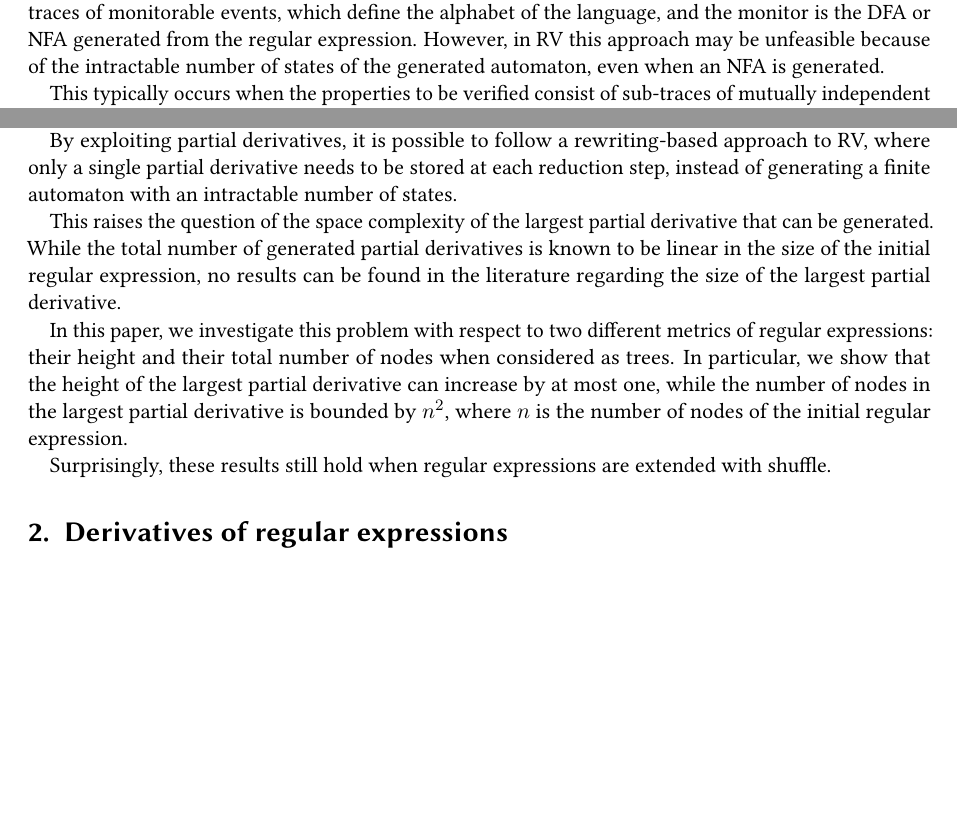
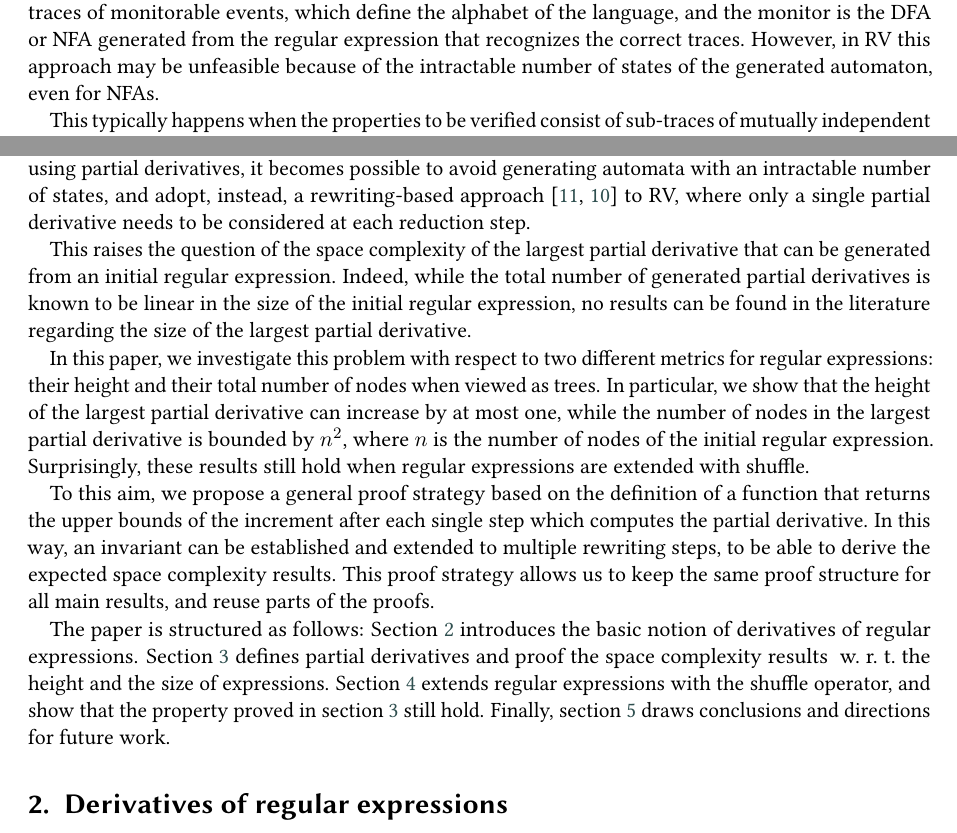
Before and after one commit to davideancona/ictcs25, a LaTeX document (main.tex, which reads intro.tex): two parts of page 2 of 16 before the commit and two parts of page 2 of 17 after it, joined at a grey line, cut so that both start at the same text, the shorter picture padded with empty space. Compiled offline with pdfLaTeX; a LaTeX package or settings file that is missing is left out.

Commit message:
submission new file:   conclu.tex modified:   der.tex modified:   intro.tex modified:   main.bib modified:   main.tex

```diff
--- a/intro.tex
+++ b/intro.tex
@@ -19,14 +19,17 @@ RV is a dynamic technique used to check the trace of events generated during a s
 
 RV is complementary to both formal verification and testing: like formal methods, it is based on specification languages, although it is not exhaustive; like testing, it is scalable and suitable for real-world systems and complex properties. Differently from testing, RV can detect errors even in non-deterministic systems~\cite{HavelundRosu2004,SharmaEtAl2009,TowardsIoT17,SchiavioEtAl19}, and therefore represents a valuable complement to testing approaches~\cite{BesnardEtAl23}.
 
-When properties to be dynamically verified can be defined with regular expressions, words are finite traces of monitorable events, which define the alphabet of the language, and the monitor is the DFA or NFA generated from the regular expression. However, in RV this approach may be unfeasible because of the intractable number of states of the generated automaton, even when an NFA is generated.
+When properties to be dynamically verified can be defined with regular expressions, words are finite traces of monitorable events, which define the alphabet of the language, and the monitor is the DFA or NFA generated from the regular expression that recognizes the correct traces. However, in RV this approach may be unfeasible because of the intractable number of states of the generated automaton, even for NFAs.
 
-This typically occurs when the properties to be verified consist of sub-traces of mutually independent events, which are allowed to interleave during the execution of the system under scrutiny (SUS). Let us consider, for instance, the challenge of verifying that files are correctly opened and closed, in a system which can handle several files independently. For this reason, in the context of RV regular expressions are extended with the shuffle operator \cite{RML2021}. Although regular languages are closed under shuffle, the operator allows for more readable and compact specifications.
+This typically happens when the properties to be verified consist of sub-traces of mutually independent events, which are allowed to interleave during the execution of the system under scrutiny (SUS). Consider, for instance, the challenge of verifying that files are properly opened and closed, in a system able to handle multiple files independently. In such cases, extending regular expressions with the shuffle operator \cite{RML2021}
+can significantly reduce the size of specifications and enhance clarity.
+Moreover, by using partial derivatives, it becomes possible to avoid generating automata with an intractable number of states, and adopt, instead, a rewriting-based approach~\cite{RosuEtAl2005,RML2021}  to RV, where only a single partial derivative needs to be considered at each reduction step.
 
-By exploiting partial derivatives, it is possible to follow a rewriting-based approach to RV, where only a single partial derivative needs to be stored at each reduction step, instead of generating a finite automaton with an intractable number of states.
+This raises the question of the space complexity of the largest partial derivative that can be generated from an initial regular expression. Indeed, while the total number of generated partial derivatives is known to be linear in the size of the initial regular expression, no results can be found in the literature regarding the size of the largest partial derivative.
 
-This raises the question of the space complexity of the largest partial derivative that can be generated. While the total number of generated partial derivatives is known to be linear in the size of the initial regular expression, no results can be found in the literature regarding the size of the largest partial derivative.
+In this paper, we investigate this problem with respect to two different metrics for regular expressions: their height and their total number of nodes when viewed as trees. In particular, we show that the height of the largest partial derivative can increase by at most one, while the number of nodes in the largest partial derivative is bounded by $n^2$, where $n$ is the number of nodes of the initial regular expression. Surprisingly, these results still hold when regular expressions are extended with shuffle.
 
-In this paper, we investigate this problem with respect to two different metrics of regular expressions: their height and their total number of nodes when considered as trees. In particular, we show that the height of the largest partial derivative can increase by at most one, while the number of nodes in the largest partial derivative is bounded by $n^2$, where $n$ is the number of nodes of the initial regular expression.
+To this aim, we propose a general proof strategy based on the definition of a function that returns the upper bounds of the increment after each single step which computes the partial derivative. In this way, an invariant can be established and extended to multiple rewriting steps, to be able to derive the expected space complexity results.  This proof strategy allows us to keep the same proof structure for all main results, and reuse parts of the proofs.
 
-Surprisingly, these results still hold when regular expressions are extended with shuffle.
+The paper is structured as follows: \Cref{sec:der} introduces the basic notion of derivatives of regular expressions. \Cref{sec:parDer} defines partial derivatives and proof the space complexity results ~\wrt~the height and the size of expressions.
+\Cref{sec:shuffle} extends regular expressions with the shuffle operator, and show that the property proved in \cref{sec:parDer} still hold. Finally, \cref{sec:conclu} draws conclusions and directions for future work.
```
Also changed, not shown: conclu.tex (added, +1 -0 lines), der.tex (+1 -1 lines), main.bib (+19 -0 lines), main.tex (+2 -0 lines).
